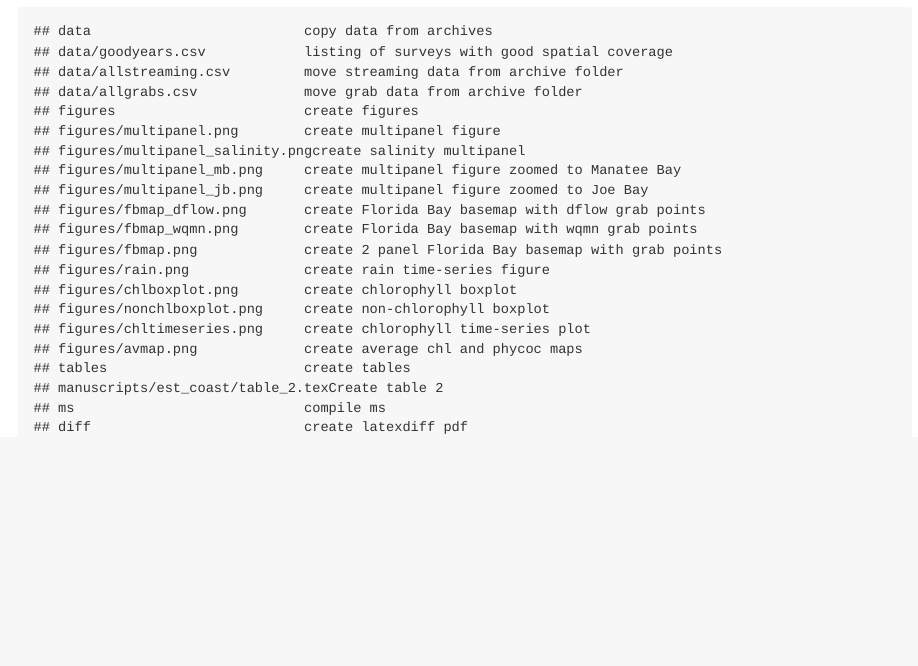
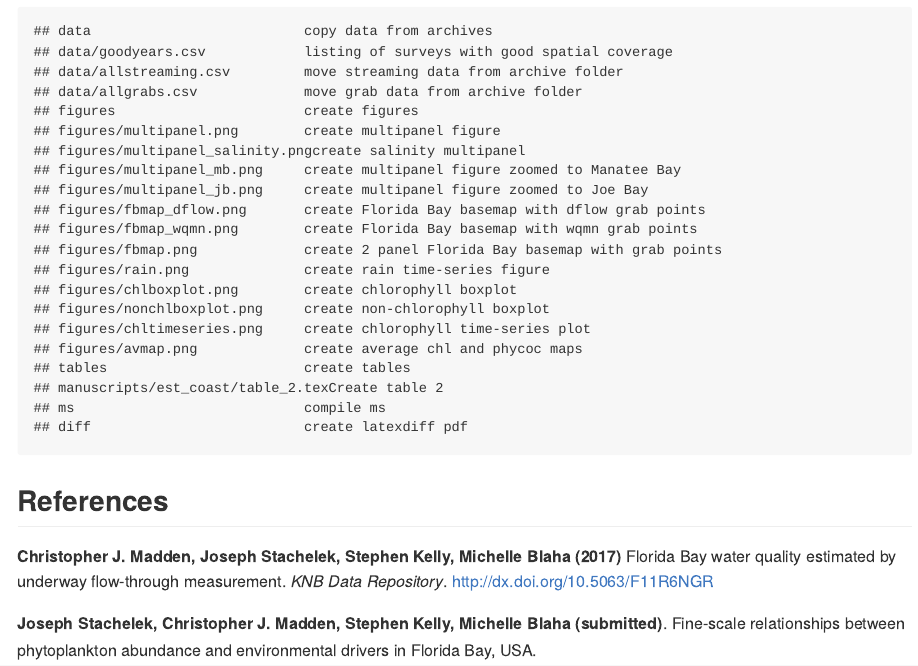
Before and after one commit to jsta/dataflowchl, an R Markdown document (README.Rmd): the page in a window 1100 px wide, from 550 px down. The pictures show the output file README.md that the author committed with the source, drawn offline in the style of GitHub.

Commit message:
add references to README

````diff
--- a/README.Rmd
+++ b/README.Rmd
@@ -31,3 +31,9 @@ knitr::kable(data.frame(packages1 = c("DataflowR", "raster", "ggplot2",
 ```{bash echo=FALSE}
 make help_no_color
 ```
+
+## References
+
+**Christopher J. Madden, Joseph Stachelek, Stephen Kelly, Michelle Blaha (2017)** Florida Bay water quality estimated by underway flow-through measurement. _KNB Data Repository_. [http://dx.doi.org/10.5063/F11R6NGR](http://dx.doi.org/10.5063/F11R6NGR)
+
+**Joseph Stachelek, Christopher J. Madden, Stephen Kelly, Michelle Blaha (submitted)**. Fine-scale relationships between phytoplankton abundance and environmental drivers in Florida Bay, USA.
````
Also changed, not shown: README.md, 1 other file.
